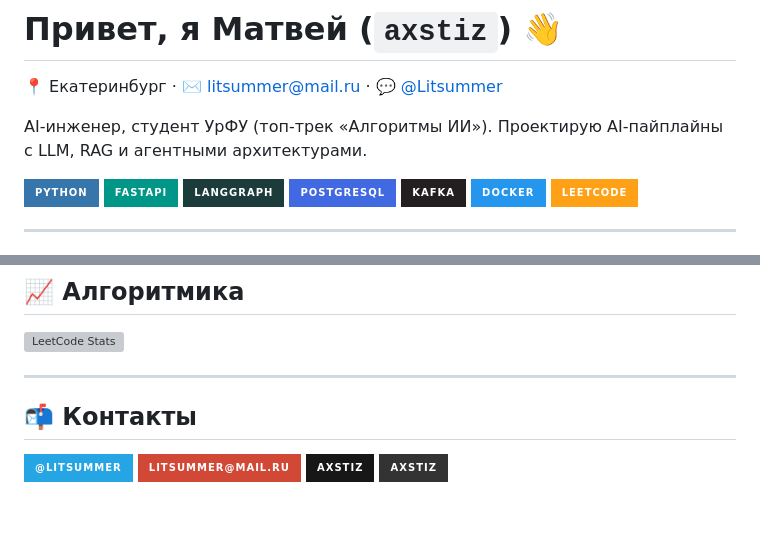
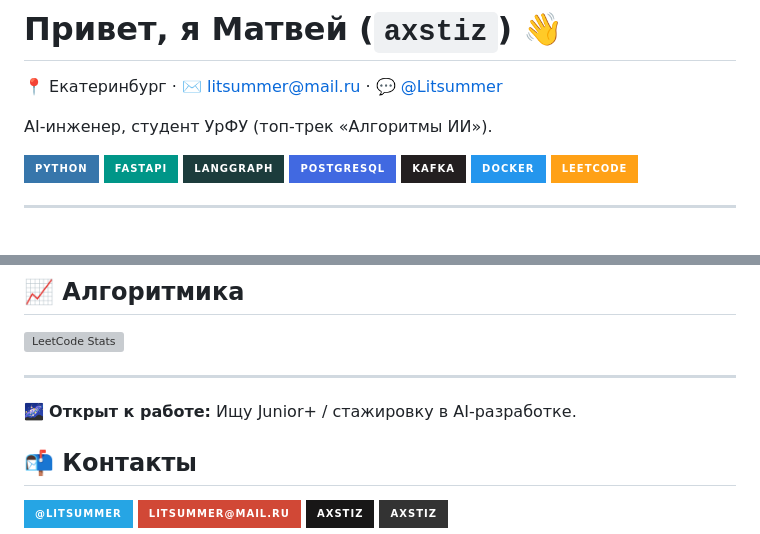
Before and after one commit to axstiz/axstiz, a Markdown page: README.md, 2 parts joined by grey strips. Rendered like a GitHub page; badges without logos; blank space fills up the shorter version; grey boxes are pictures that could not be loaded.

```diff
--- a/README.md
+++ b/README.md
@@ -3,7 +3,6 @@
 📍 Екатеринбург · ✉️ litsummer@mail.ru · 💬 [@Litsummer](https://t.me/Litsummer)
 
 AI-инженер, студент УрФУ (топ-трек «Алгоритмы ИИ»).
-Проектирую AI-пайплайны с LLM, RAG и агентными архитектурами.
 
 [![Python](https://img.shields.io/badge/Python-3776AB?style=for-the-badge&logo=python&logoColor=white)](https://www.python.org)
 [![FastAPI](https://img.shields.io/badge/FastAPI-009688?style=for-the-badge&logo=fastapi&logoColor=white)](https://fastapi.tiangolo.com)
@@ -53,6 +52,7 @@ AI-инженер, студент УрФУ (топ-трек «Алгоритмы
 ![LeetCode Stats](leetcode-stats.svg)
 
 ---
+🌌 **Открыт к работе:** Ищу Junior+ / стажировку в AI-разработке.
 
 ## 📬 Контакты
 
```
